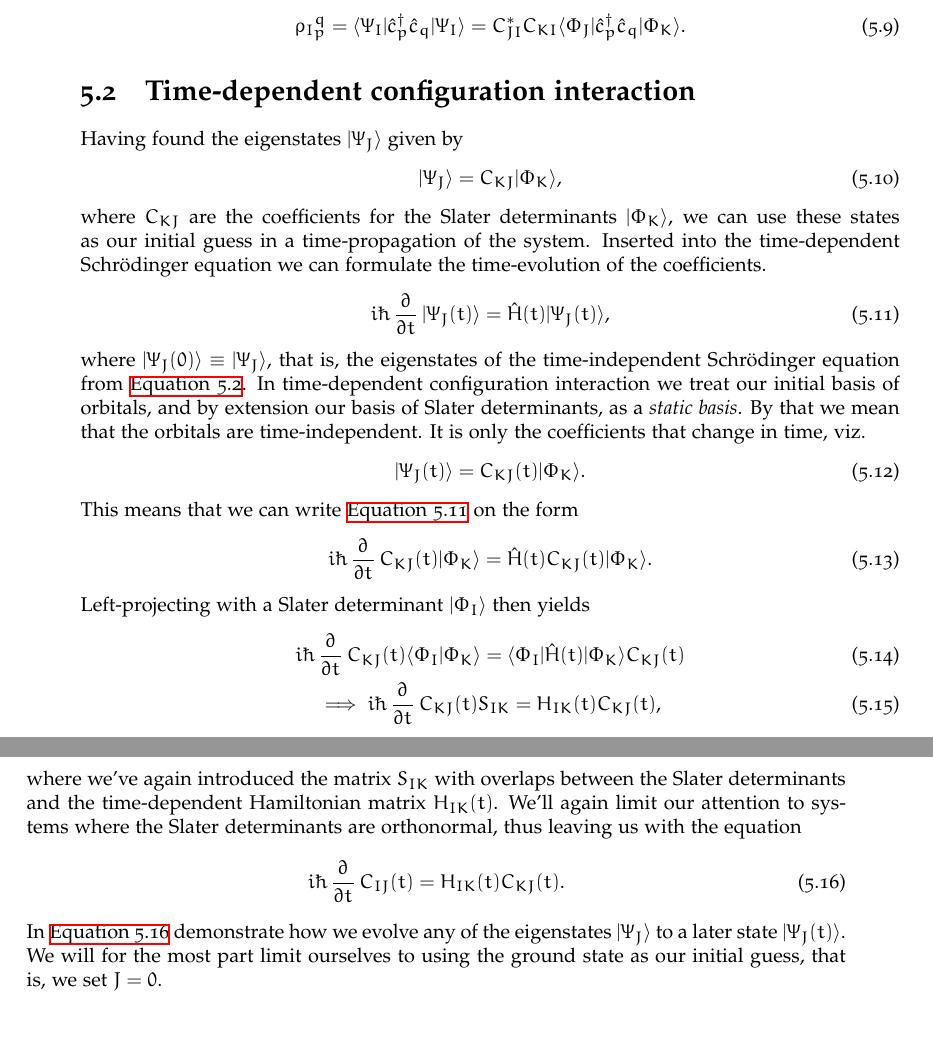
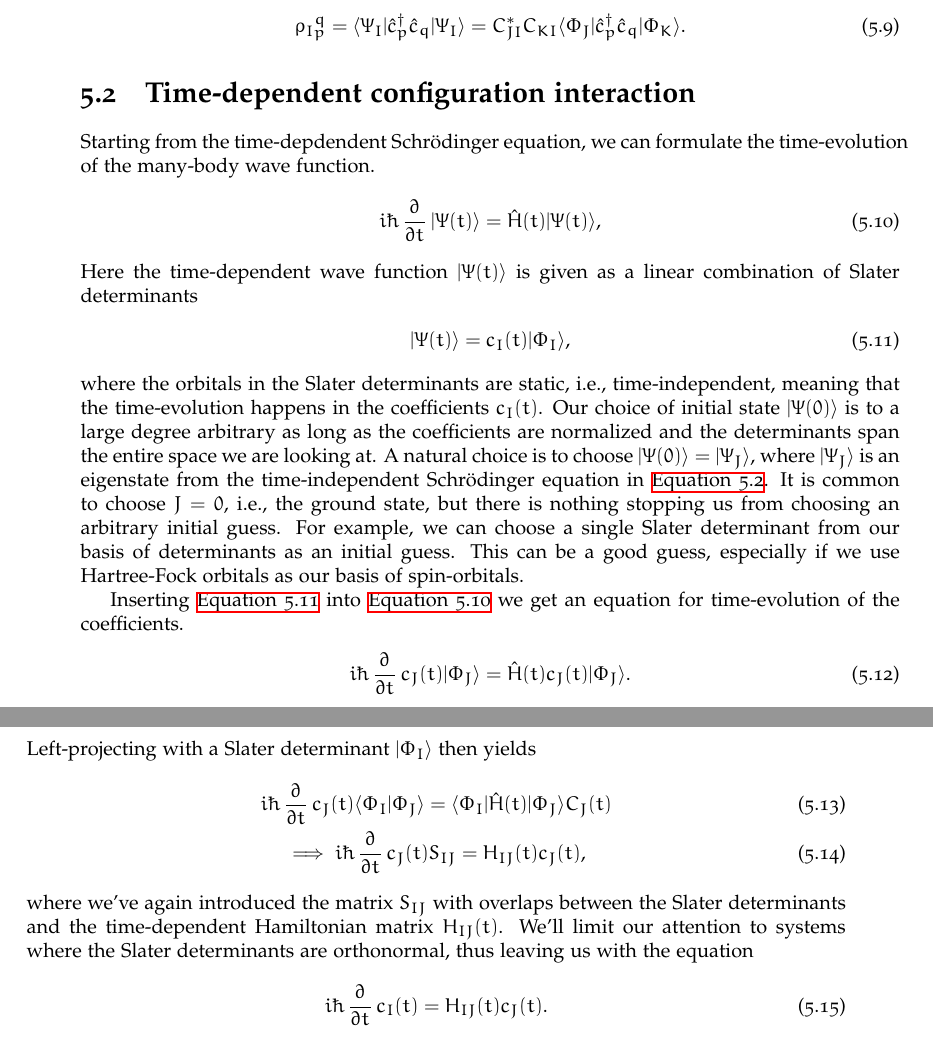
Before and after one commit to Schoyen/master-thesis, a LaTeX thesis (main.tex, which reads theory/configuration-interaction/configuration-interaction.tex): two parts of pages 38 and 39 of 66, joined at a grey line, cut so that both start at the same text. Compiled offline with XeLaTeX.

Commit message:
Avoid making assumptions on initial state in tdci

```diff
--- a/theory/configuration-interaction/configuration-interaction.tex
+++ b/theory/configuration-interaction/configuration-interaction.tex
@@ -86,55 +86,55 @@
             \end{align}
 
     \section{Time-dependent configuration interaction}
-        Having found the eigenstates $\ket{\Psi_J}$ given by
+        Starting from the time-depdendent Schrödinger equation, we can formulate
+        the time-evolution of the many-body wave function.
         \begin{align}
-            \ket{\Psi_J} = C_{KJ}\ket{\Phi_K},
-        \end{align}
-        where $C_{KJ}$ are the coefficients for the Slater determinants
-        $\ket{\Phi_K}$,
-        we can use these states as our initial guess in a time-propagation of
-        the system.
-        Inserted into the time-dependent Schrödinger equation we can formulate
-        the time-evolution of the coefficients.
-        \begin{align}
-            i\hslash \dpd[]{}{t}\ket{\Psi_J(t)}
-            = \hamil(t)\ket{\Psi_J(t)},
+            i\hslash \dpd[]{}{t}\ket{\Psi(t)}
+            = \hamil(t)\ket{\Psi(t)},
             \label{eq:ci_tdse}
         \end{align}
-        where $\ket{\Psi_J(0)} \equiv \ket{\Psi_J}$, that is, the eigenstates of
-        the time-independent Schrödinger equation from \autoref{eq:ci_tise}.
-        In time-dependent configuration interaction we treat our initial basis
-        of orbitals, and by extension our basis of Slater determinants, as a
-        \emph{static basis}.
-        By that we mean that the orbitals are time-independent.
-        It is only the coefficients that change in time, viz.
+        Here the time-dependent wave function $\ket{\Psi(t)}$ is given as a
+        linear combination of Slater determinants
         \begin{align}
-            \ket{\Psi_J(t)} = C_{KJ}(t)\ket{\Phi_K}.
+            \ket{\Psi(t)} = c_{I}(t) \ket{\Phi_I},
+            \label{eq:ci_td_wave}
         \end{align}
-        This means that we can write \autoref{eq:ci_tdse} on the form
+        where the orbitals in the Slater determinants are static, i.e.,
+        time-independent, meaning that the time-evolution happens in the
+        coefficients $c_{I}(t)$.
+        Our choice of initial state $\ket{\Psi(0)}$ is to a large degree
+        arbitrary as long as the coefficients are normalized and the
+        determinants span the entire space we are looking at.
+        A natural choice is to choose $\ket{\Psi(0)} = \ket{\Psi_J}$, where
+        $\ket{\Psi_J}$ is an eigenstate from the time-independent Schrödinger
+        equation in \autoref{eq:ci_tise}.
+        It is common to choose $J = 0$, i.e., the ground state, but there is
+        nothing stopping us from choosing an arbitrary initial guess.
+        For example, we can choose a single Slater determinant from our basis of
+        determinants as an initial guess.
+        This can be a good guess, especially if we use Hartree-Fock orbitals as
+        our basis of spin-orbitals.
+
+        Inserting \autoref{eq:ci_td_wave} into \autoref{eq:ci_tdse} we get an
+        equation for time-evolution of the coefficients.
         \begin{align}
-            i\hslash \dpd[]{}{t}C_{KJ}(t)\ket{\Phi_K}
-            = \hamil(t) C_{KJ}(t)\ket{\Phi_K}.
+            i\hslash \dpd[]{}{t}c_{J}(t)\ket{\Phi_J}
+            = \hamil(t) c_{J}(t)\ket{\Phi_J}.
         \end{align}
         Left-projecting with a Slater determinant $\ket{\Phi_I}$ then yields
         \begin{gather}
-            i\hslash \dpd[]{}{t}C_{KJ}(t)\braket{\Phi_I}{\Phi_K}
-            = \bra{\Phi_I}\hamil(t)\ket{\Phi_K} C_{KJ}(t) \\
+            i\hslash \dpd[]{}{t}c_{J}(t)\braket{\Phi_I}{\Phi_J}
+            = \bra{\Phi_I}\hamil(t)\ket{\Phi_J} C_{J}(t) \\
             \implies
-            i\hslash \dpd[]{}{t}C_{KJ}(t) S_{IK}
-            = H_{IK}(t) C_{KJ}(t),
+            i\hslash \dpd[]{}{t}c_{J}(t) S_{IJ}
+            = H_{IJ}(t) c_{J}(t),
         \end{gather}
-        where we've again introduced the matrix $S_{IK}$ with overlaps between
+        where we've again introduced the matrix $S_{IJ}$ with overlaps between
         the Slater determinants and the time-dependent Hamiltonian matrix
-        $H_{IK}(t)$.
-        We'll again limit our attention to systems where the Slater
-        determinants are orthonormal, thus leaving us with the equation
+        $H_{IJ}(t)$.
+        We'll limit our attention to systems where the Slater determinants are
+        orthonormal, thus leaving us with the equation
         \begin{align}
-            i\hslash \dpd[]{}{t}C_{IJ}(t)
-            = H_{IK}(t) C_{KJ}(t).
-            \label{eq:ci_tdse_full_coeff}
+            i\hslash \dpd[]{}{t}c_{I}(t)
+            = H_{IJ}(t) c_{J}(t).
         \end{align}
-        In \autoref{eq:ci_tdse_full_coeff} demonstrate how we evolve any of the
-        eigenstates $\ket{\Psi_J}$ to a later state $\ket{\Psi_J(t)}$.
-        We will for the most part limit ourselves to using the ground state as
-        our initial guess, that is, we set $J = 0$.
```
